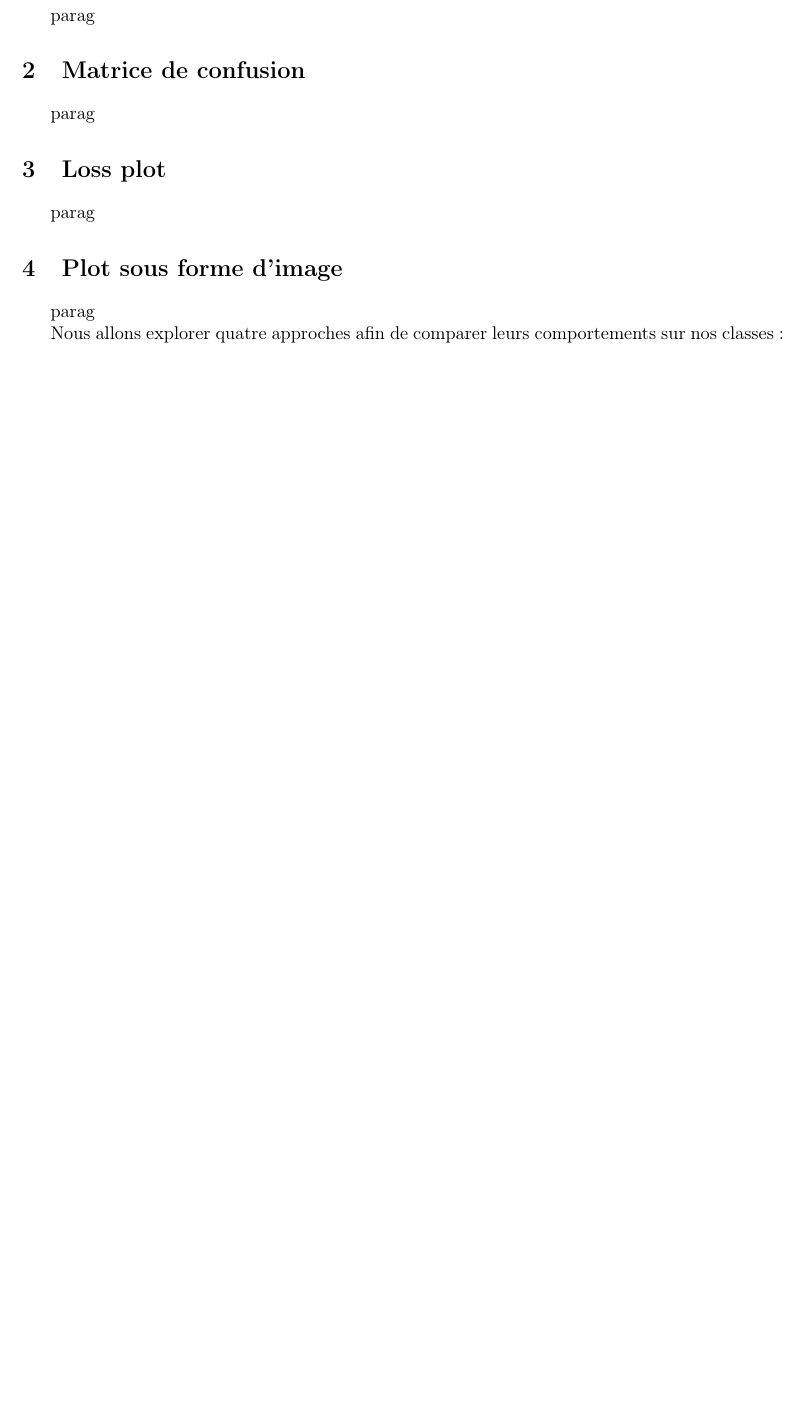
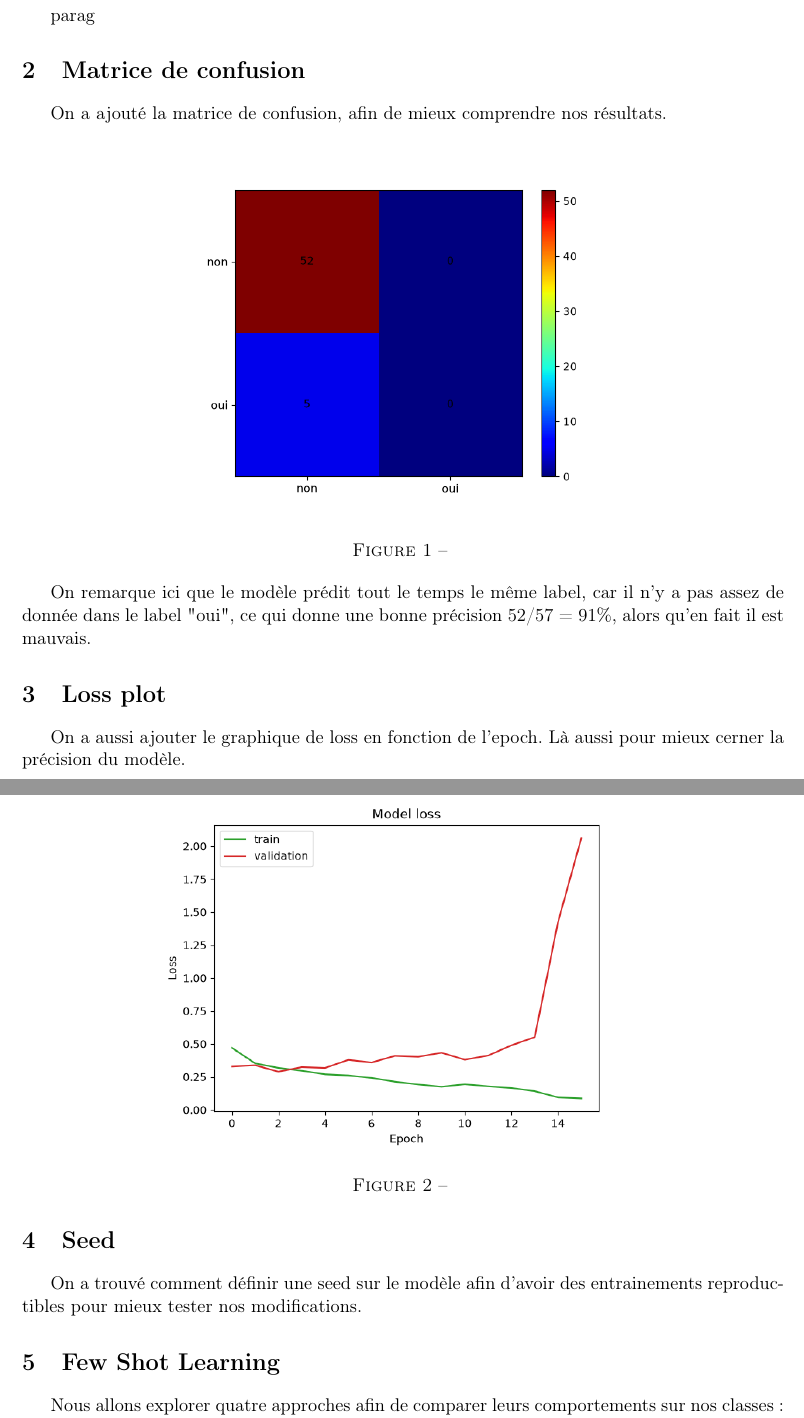
Before and after one commit to Chinkies/Absolute_Hieroglyphe, a LaTeX document (rendus/s6/cr5.tex): part of the page before the commit and two parts of pages 1 and 2 of 2 after it, the two joined at a grey line, cut so that both start at the same text, the shorter picture padded with empty space. Compiled offline with pdfLaTeX.

Commit message:
cr: ajout texte et images

```diff
--- a/rendus/s6/cr5.tex
+++ b/rendus/s6/cr5.tex
@@ -19,13 +19,32 @@
 parag
 
 \section{Matrice de confusion}
-parag
+On a ajouté la matrice de confusion, afin de mieux comprendre nos résultats.
+
+\begin{figure}[H]
+    \centering
+    \includegraphics[width=0.65\textwidth]{cmat_s92_b16_e16_c4.png}
+    \caption{}
+    \label{fig:curve_alpha}
+\end{figure}
+
+On remarque ici que le modèle prédit tout le temps le même label, car il n'y a pas assez de donnée dans le label "oui", ce qui donne une bonne précision 52/57 = 91\%, alors qu'en fait il est mauvais.
 
 \section{Loss plot}
-parag
+On a aussi ajouter le graphique de loss en fonction de l'epoch.
+Là aussi pour mieux cerner la précision du modèle.
 
-\section{Plot sous forme d'image}
-parag
+\begin{figure}[H]
+    \centering
+    \includegraphics[width=0.65\textwidth]{loss_s92_b16_e16_c4.png}
+    \caption{}
+    \label{fig:curve_alpha}
+\end{figure}
+
+\section{Seed}
+On a trouvé comment définir une seed sur le modèle afin d'avoir des entrainements reproductibles pour mieux tester nos modifications.
+
+\section{Few Shot Learning}
 
 Nous allons explorer quatre approches afin de comparer leurs comportements sur nos classes : les \textit{Prototypical Networks} (construction d'un prototype par classe dans l'espace latent et classification par proximité), les \textit{Siamese Networks} (apprentissage d'une distance métrique entre paires ou triplets d'images), les \textit{Relation Networks} (apprentissage explicite d'un score de similarité entre représentations support et requête) et la classification épisodique $N$-way $K$-shot (entraînement et évaluation calqués sur des tâches à faible nombre d'exemples). Ce choix permet de couvrir les familles prototypiques, métriques et relationnelles sans recourir à des approches d'optimisation méta coûteuses comme MAML ou au \textit{zero-shot}.
 
```
Also changed, not shown: rendus/s6/cmat_s92_b16_e16_c4.png (added), rendus/s6/loss_s92_b16_e16_c4.png (added).
